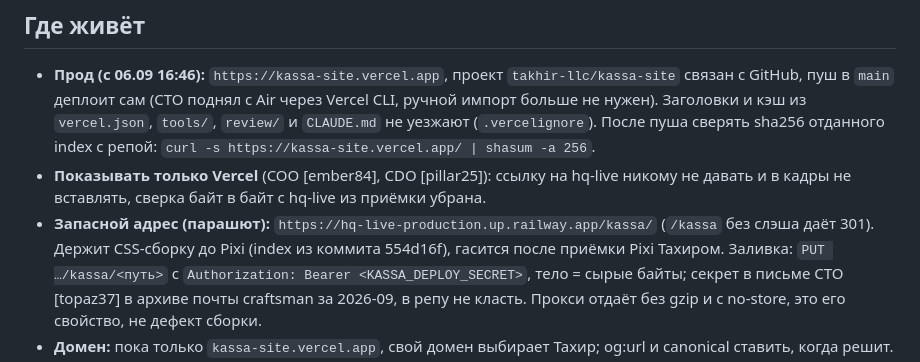
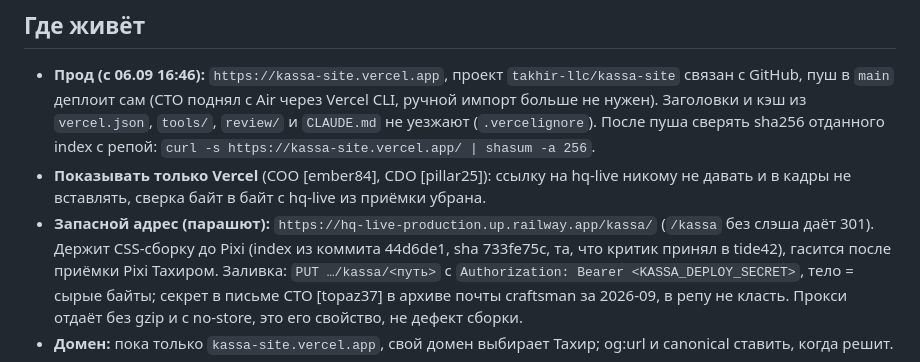
Before and after one commit to volzonex/kassa-site, a Markdown page: CLAUDE.md, the part around the change. Drawn GitHub-style.

Commit message:
Касса: заметка про парашют на hq-live (44d6de1)
Co-Authored-By: Claude Fable 5.1 <noreply@anthropic.com>

```diff
--- a/CLAUDE.md
+++ b/CLAUDE.md
@@ -82,7 +82,7 @@ Vercel деплоит из неё (импорт проекта делается
 - **Показывать только Vercel** (COO [ember84], CDO [pillar25]): ссылку на hq-live никому не
   давать и в кадры не вставлять, сверка байт в байт с hq-live из приёмки убрана.
 - **Запасной адрес (парашют):** `https://hq-live-production.up.railway.app/kassa/` (`/kassa`
-  без слэша даёт 301). Держит CSS-сборку до Pixi (index из коммита 554d16f), гасится после
+  без слэша даёт 301). Держит CSS-сборку до Pixi (index из коммита 44d6de1, sha 733fe75c, та, что критик принял в tide42), гасится после
   приёмки Pixi Тахиром. Заливка: `PUT …/kassa/<путь>` с `Authorization: Bearer
   <KASSA_DEPLOY_SECRET>`, тело = сырые байты; секрет в письме CTO [topaz37] в архиве почты
   craftsman за 2026-09, в репу не класть. Прокси отдаёт без gzip и с no-store, это его
```
